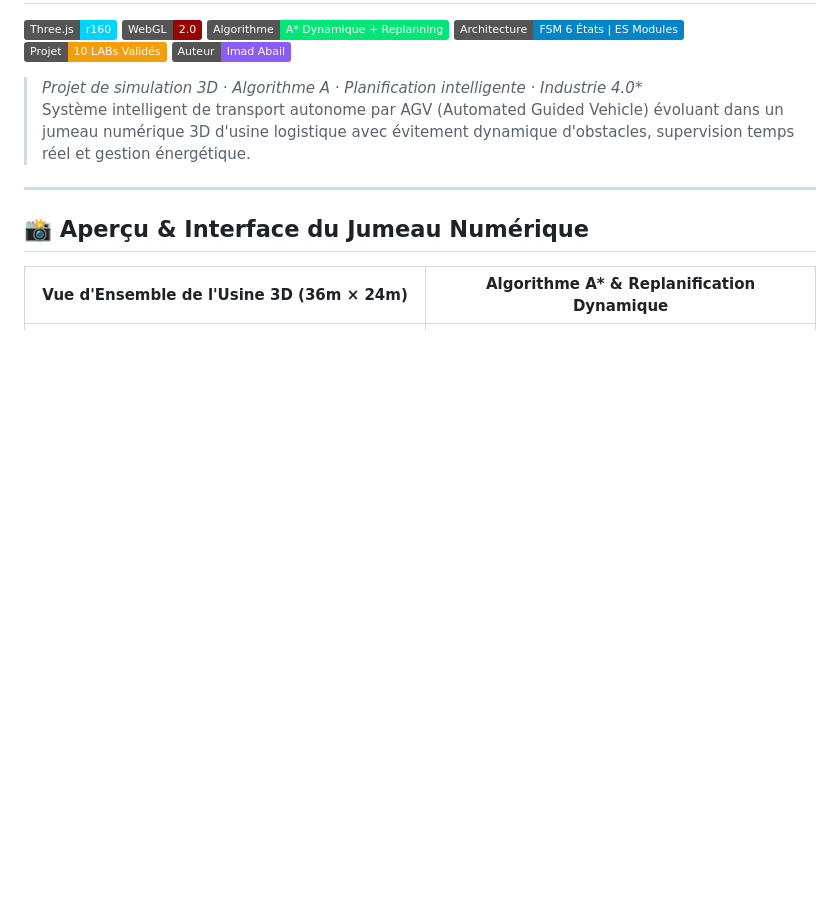
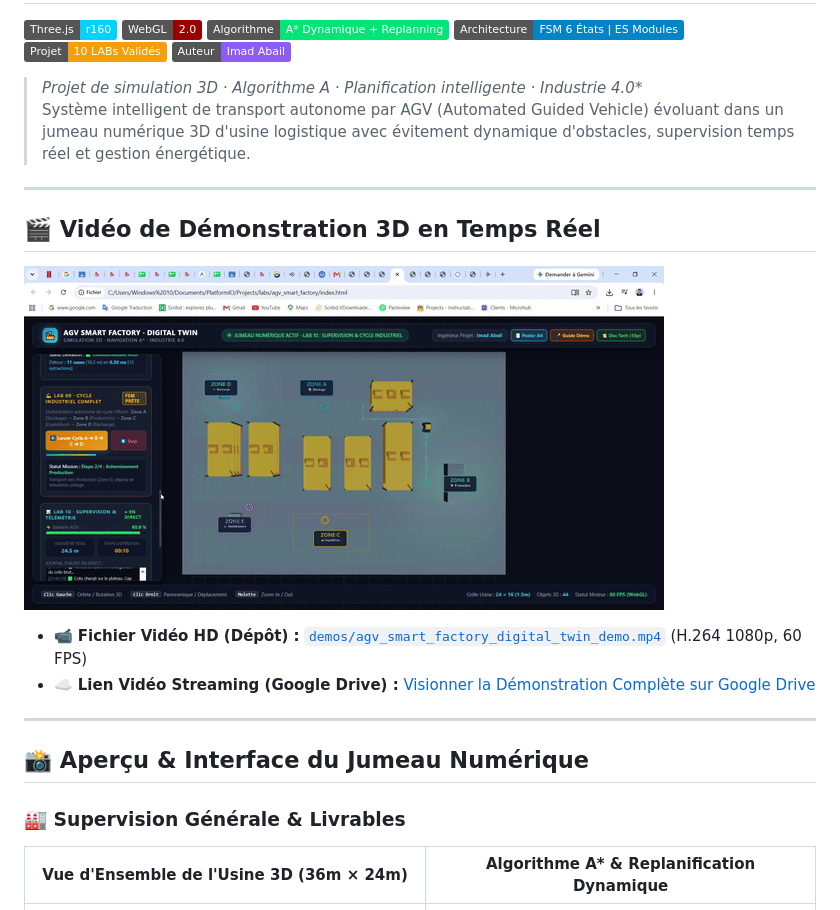
Before and after one commit to imadabail08-hue/AGV_Smart_Factory_Digital_Twin, a Markdown page: README.md, the part around one of its changes. Rendered like a GitHub page; pictures changed too: demos/agv_smart_factory_preview.gif (added); badges without logos; blank space fills up the shorter version.

```diff
--- a/README.md
+++ b/README.md
@@ -12,7 +12,18 @@
 
 ---
 
+## 🎬 Vidéo de Démonstration 3D en Temps Réel
+
+[![Vidéo Démonstration AGV Smart Factory](demos/agv_smart_factory_preview.gif)](demos/agv_smart_factory_digital_twin_demo.mp4)
+
+* 📹 **Fichier Vidéo HD (Dépôt) :** [`demos/agv_smart_factory_digital_twin_demo.mp4`](demos/agv_smart_factory_digital_twin_demo.mp4) (H.264 1080p, 60 FPS)
+* ☁️ **Lien Vidéo Streaming (Google Drive) :** [Visionner la Démonstration Complète sur Google Drive](https://drive.google.com/file/d/1QBTXK71XloV39bOKSFlTwr2kRLdPn0ex/view?usp=drivesdk)
+
+---
+
 ## 📸 Aperçu & Interface du Jumeau Numérique
+
+### 🏭 Supervision Générale & Livrables
 
 | Vue d'Ensemble de l'Usine 3D (36m × 24m) | Algorithme A* & Replanification Dynamique |
 | :---: | :---: |
```
Also changed, not shown: other parts of README.md (+12 -0 lines), screenshots/04_astar_optimal_path_nominal.jpg (added), screenshots/05_dynamic_obstacle_corridor.jpg (added), screenshots/06_astar_replanning_detour.jpg (added), screenshots/07_mission_accomplie_contournement.jpg (added), 2 other files.
